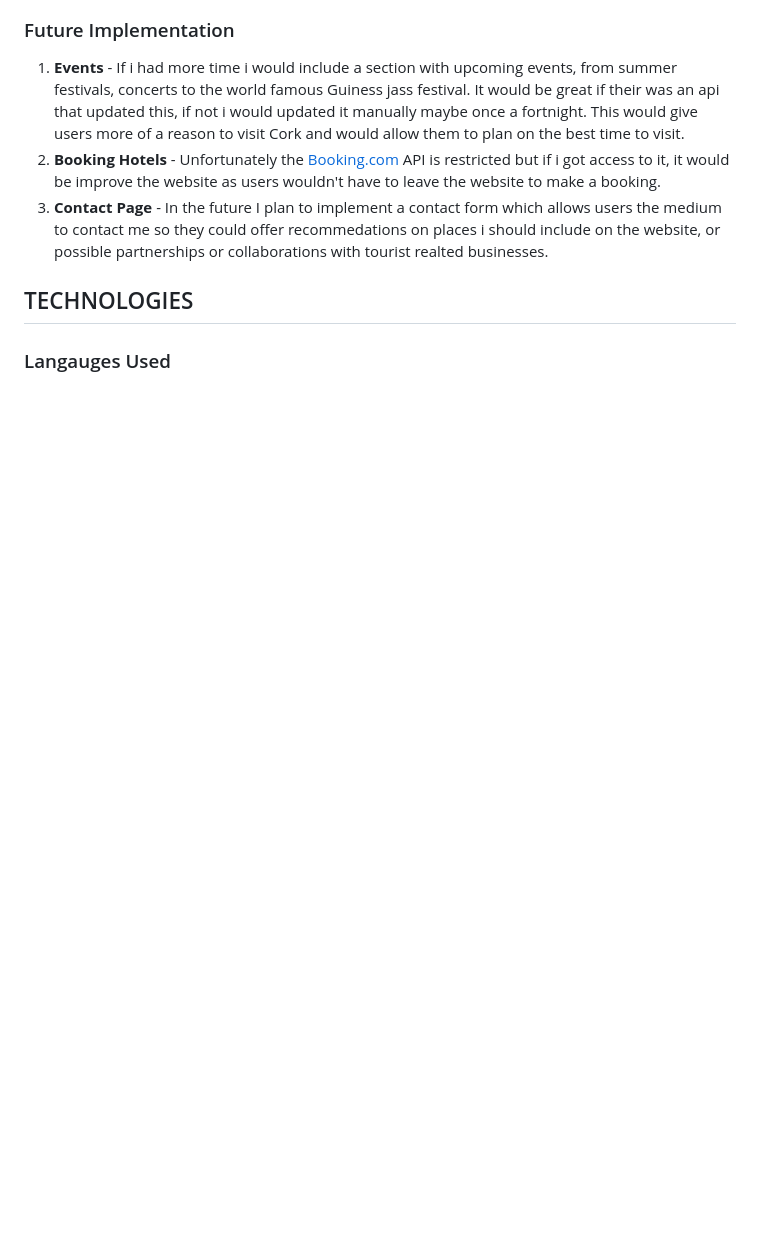
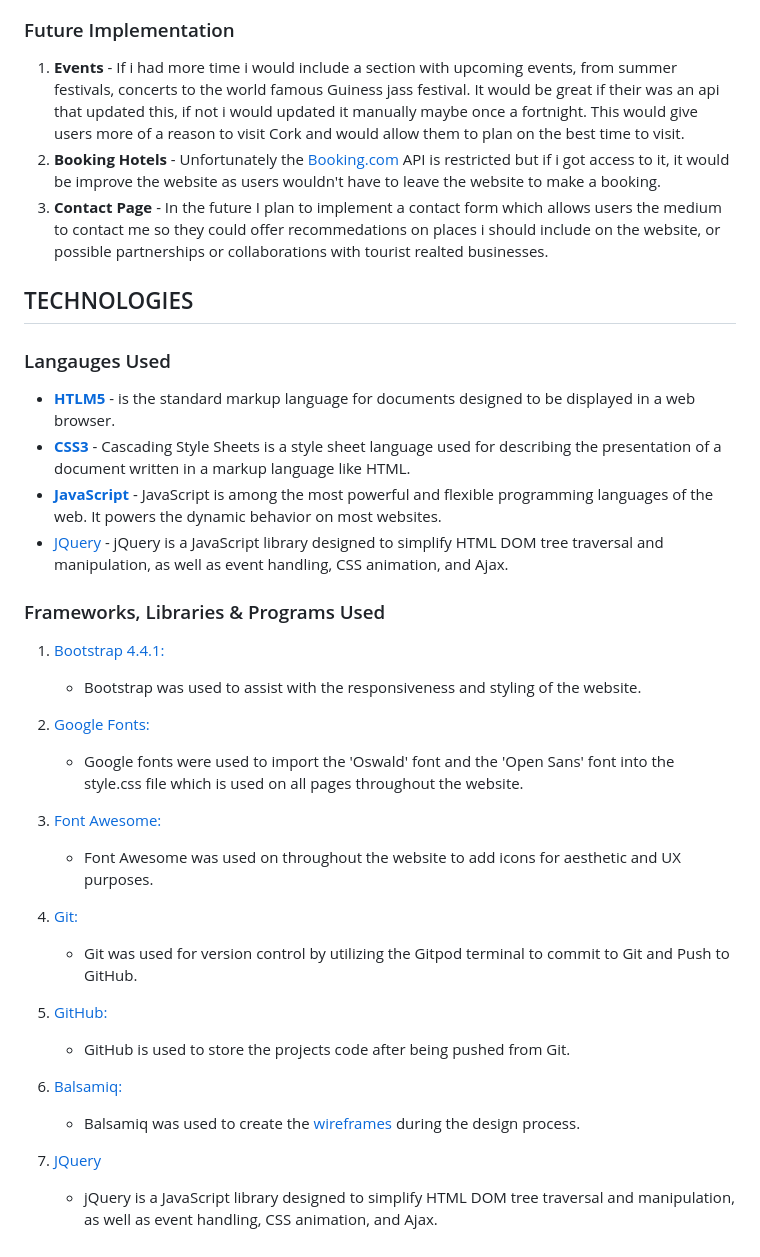
Before and after one commit to Code-Institute-Submissions/PatrickCoakley23-milestone2-project, a Markdown page: README.md, the part around the change printed below. GitHub-like rendering; blank space fills up the shorter version.

```diff
--- a/README.md
+++ b/README.md
@@ -185,3 +228,30 @@ I altered the order in which they are presented for mobile view, as the user get
 ## TECHNOLOGIES
 
 ### Langauges Used
+*   <a href="https://en.wikipedia.org/wiki/HTML5" target="_blank">**HTLM5**</a> - is the standard markup language for documents designed to be displayed in a web browser.
+*   <a href="https://en.wikipedia.org/wiki/Cascading_Style_Sheets" target="_blank">**CSS3**</a> -  Cascading Style Sheets is a style sheet language used for describing the presentation of a document written in a markup language like HTML.
+*   <a href="https://en.wikipedia.org/wiki/JavaScript" target="_blank">**JavaScript**</a> - JavaScript is among the most powerful and flexible programming languages of the web. It powers the dynamic behavior on most websites.
+*   <a href="https://jquery.com/" target="_blank">JQuery</a> - jQuery is a JavaScript library designed to simplify HTML DOM tree traversal and manipulation, as well as event handling, CSS animation, and Ajax.
+
+### Frameworks, Libraries & Programs Used
+
+  1. <a href="https://getbootstrap.com/docs/4.4/getting-started/introduction/" target="_blank">Bootstrap 4.4.1:</a>
+        - Bootstrap was used to assist with the responsiveness and styling of the website.</li>
+
+2.   <a href="https://fonts.google.com/" target="_blank">Google Fonts:</a>
+        - Google fonts were used to import the 'Oswald' font and the 'Open Sans' font into the style.css file which is used on all pages throughout the website.
+
+3.   <a href="https://fontawesome.com/" target="_blank">Font Awesome:</a>
+        - Font Awesome was used on throughout the website to add icons for aesthetic and UX purposes.
+
+4.   <a href="https://git-scm.com/" target="_blank">Git:</a>
+        - Git was used for version control by utilizing the Gitpod terminal to commit to Git and Push to GitHub.
+
+5.   [GitHub:](https://github.com/)
+        - GitHub is used to store the projects code after being pushed from Git.
+
+6.   <a href="https://balsamiq.com/" target="_blank">Balsamiq:</a>
+        - Balsamiq was used to create the [wireframes](https://github.com/) during the design process.
+
+7.  <a href="https://jquery.com/" target="_blank">JQuery</a>
+    -  jQuery is a JavaScript library designed to simplify HTML DOM tree traversal and manipulation, as well as event handling, CSS animation, and Ajax.
```
Also changed, not shown: other parts of README.md (+43 -0 lines), README-files/images/covid-19-console.png (added), README-files/images/covid-19-table.png (added), README-files/images/google-documentation.png (added), README-files/images/google-json.png (added), 1 other file.
